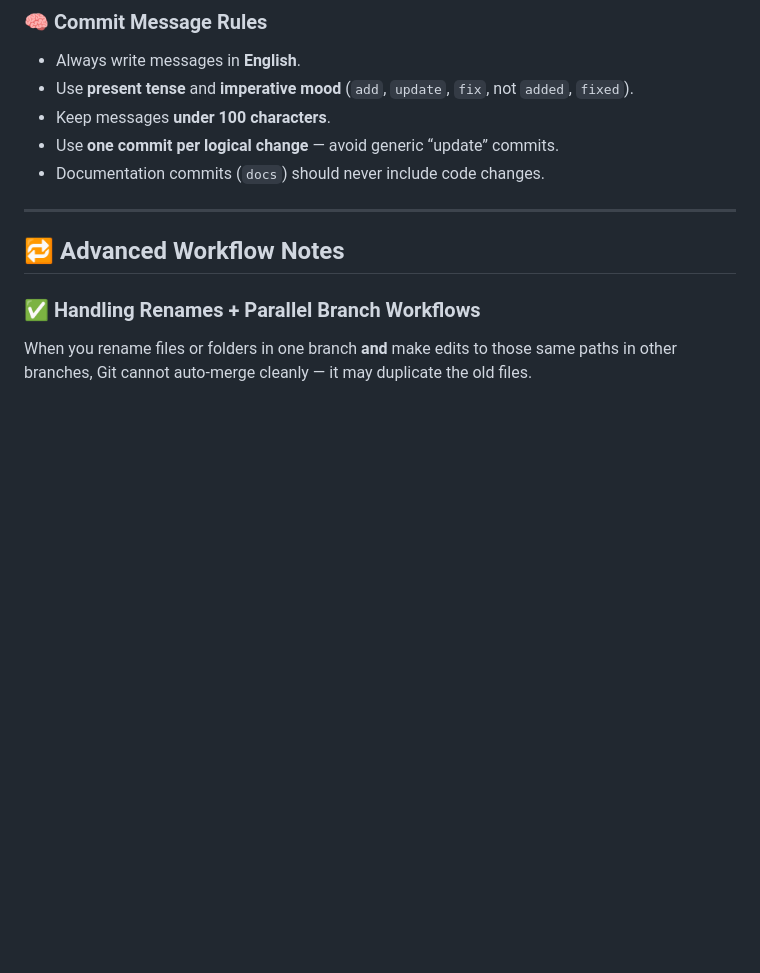
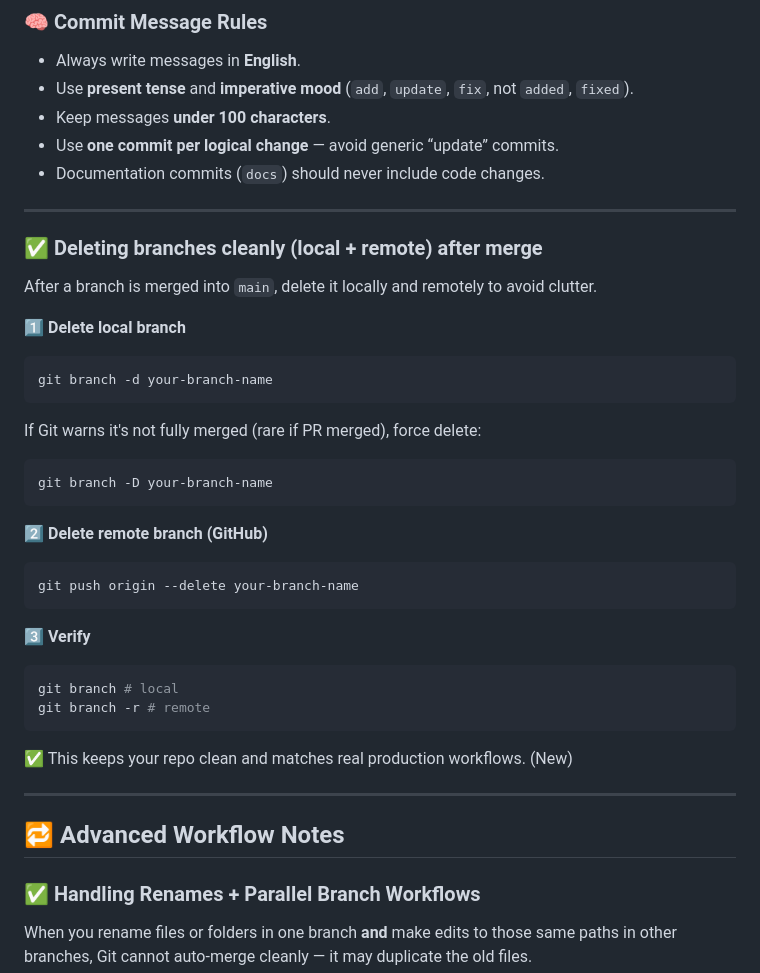
Before and after one commit to marcdevelopez/flutter-dart-labs, a Markdown page: GIT_REPO_GUIDE.md, the part around the change. Rendered like a GitHub page; blank space fills up the shorter version.

Commit message:
docs(GIT_REPO_GUIDE): update guide with instructions to delete branchs in git repo.

````diff
--- a/GIT_REPO_GUIDE.md
+++ b/GIT_REPO_GUIDE.md
@@ -101,6 +101,31 @@ Each commit message follows the format:
 - Keep messages **under 100 characters**.
 - Use **one commit per logical change** — avoid generic “update” commits.
 - Documentation commits (`docs`) should never include code changes.
+
+---
+
+### ✅ Deleting branches cleanly (local + remote) after merge
+
+After a branch is merged into `main`, delete it locally and remotely to avoid clutter.
+
+**1️⃣ Delete local branch**
+```bash
+git branch -d your-branch-name
+```
+If Git warns it's not fully merged (rare if PR merged), force delete:
+```bash
+git branch -D your-branch-name
+```
+**2️⃣ Delete remote branch (GitHub)**
+```bash
+git push origin --delete your-branch-name
+```
+**3️⃣ Verify**
+```bash
+git branch # local
+git branch -r # remote
+```
+✅ This keeps your repo clean and matches real production workflows. (New)
 
 ---
 
````
